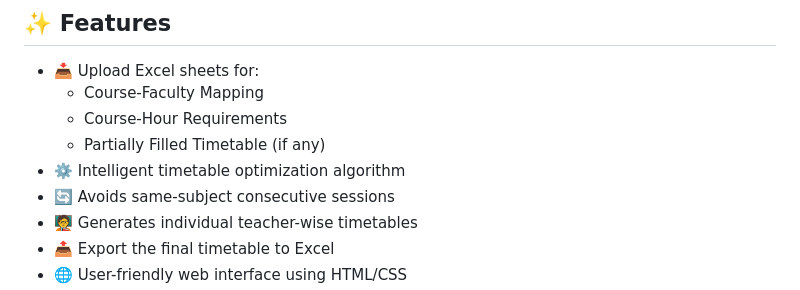
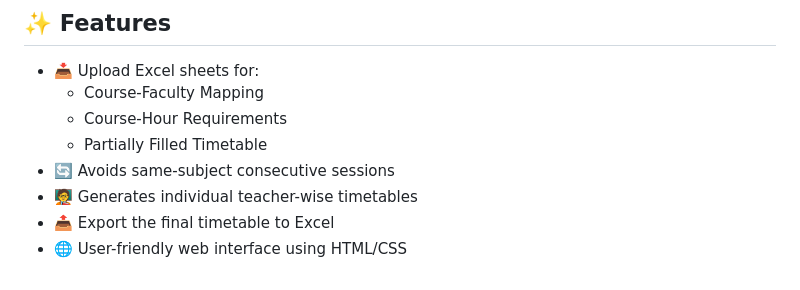
Before and after one commit to sandraelizabethjustin/flask_timegen, a Markdown page: README.md, the part around the change printed below. Drawn GitHub-style.

```diff
--- a/README.md
+++ b/README.md
@@ -17,8 +17,7 @@ This project was developed as part of our **B.Tech Mini Project** at **Rajiv Gan
 - 📥 Upload Excel sheets for:
   - Course-Faculty Mapping
   - Course-Hour Requirements
-  - Partially Filled Timetable (if any)
-- ⚙️ Intelligent timetable optimization algorithm
+  - Partially Filled Timetable        <!-- ⚙️ Intelligent timetable optimization algorithm-->
 - 🔄 Avoids same-subject consecutive sessions
 - 🧑‍🏫 Generates individual teacher-wise timetables
 - 📤 Export the final timetable to Excel
```
Also changed, not shown: other parts of README.md (+7 -8 lines).
